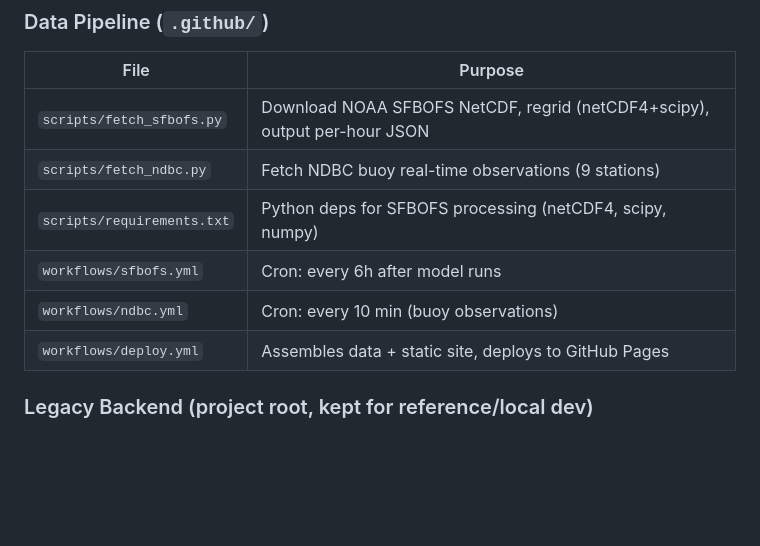
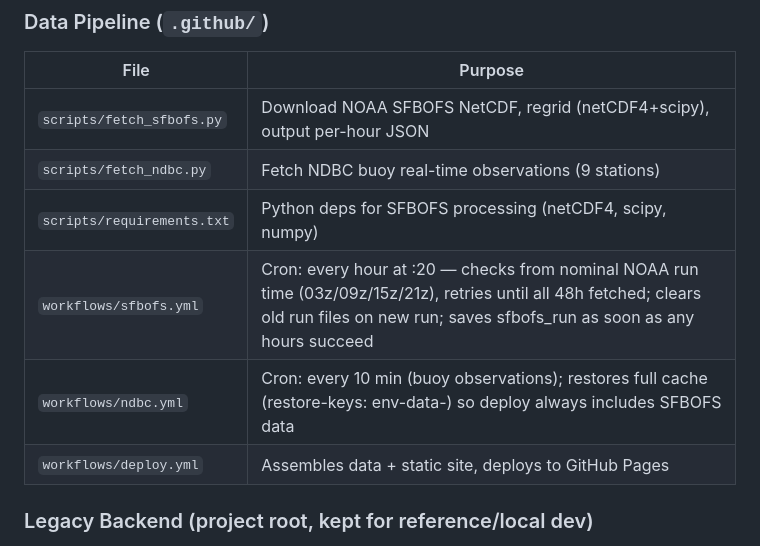
Before and after one commit to rostape1/TyponFlowRacer, a Markdown page: CLAUDE.md, the part around the change. GitHub-like rendering; blank space fills up the shorter version.

Commit message:
Update CLAUDE.md to reflect SFBOFS/NDBC pipeline fixes
Co-Authored-By: Claude Opus 4.6 <noreply@anthropic.com>

```diff
--- a/CLAUDE.md
+++ b/CLAUDE.md
@@ -43,8 +43,8 @@ Environmental data sources:
 | `scripts/fetch_sfbofs.py` | Download NOAA SFBOFS NetCDF, regrid (netCDF4+scipy), output per-hour JSON |
 | `scripts/fetch_ndbc.py` | Fetch NDBC buoy real-time observations (9 stations) |
 | `scripts/requirements.txt` | Python deps for SFBOFS processing (netCDF4, scipy, numpy) |
-| `workflows/sfbofs.yml` | Cron: every 6h after model runs |
-| `workflows/ndbc.yml` | Cron: every 10 min (buoy observations) |
+| `workflows/sfbofs.yml` | Cron: every hour at :20 — checks from nominal NOAA run time (03z/09z/15z/21z), retries until all 48h fetched; clears old run files on new run; saves sfbofs_run as soon as any hours succeed |
+| `workflows/ndbc.yml` | Cron: every 10 min (buoy observations); restores full cache (restore-keys: env-data-) so deploy always includes SFBOFS data |
 | `workflows/deploy.yml` | Assembles data + static site, deploys to GitHub Pages |
 
 ### Legacy Backend (project root, kept for reference/local dev)
```
